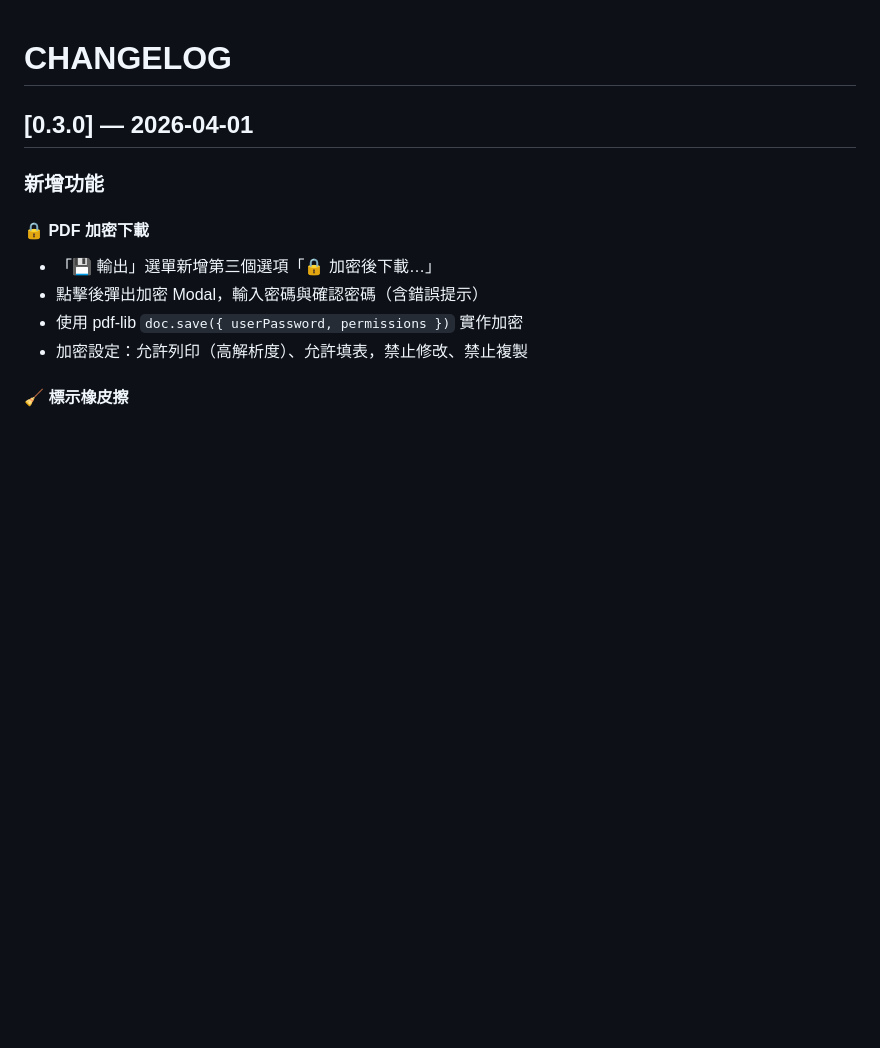
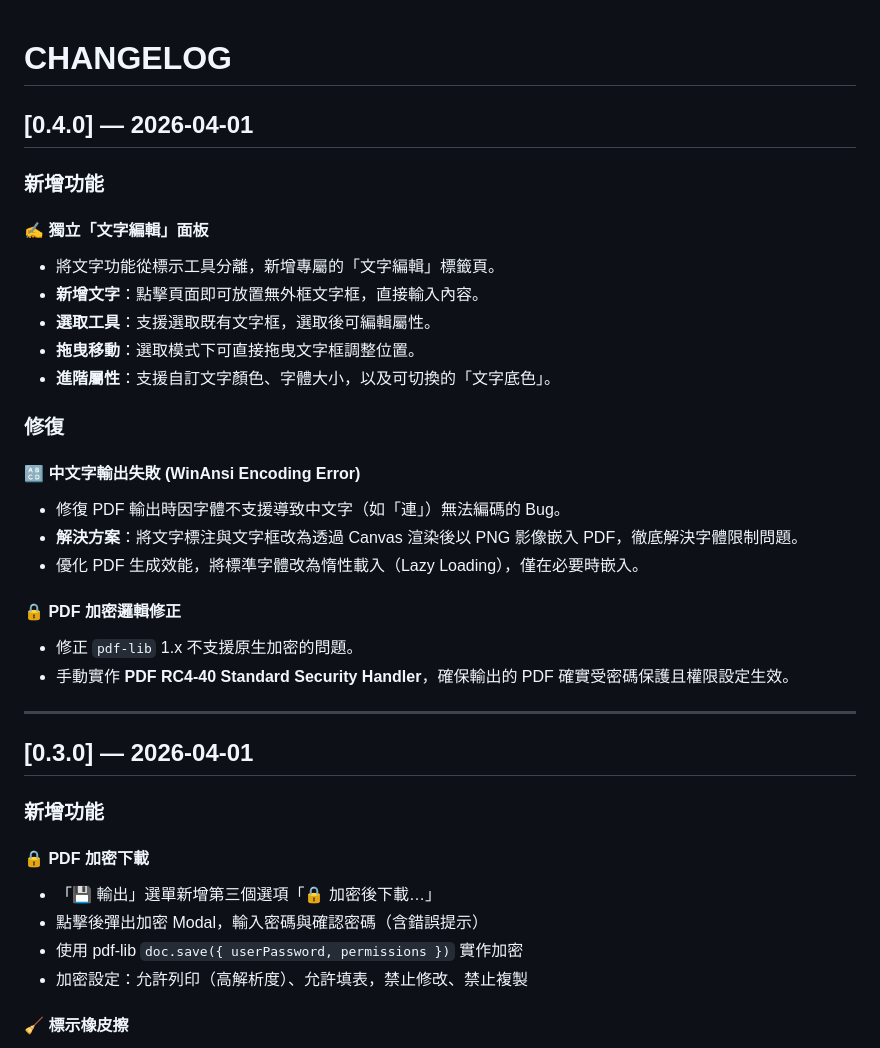
Before and after one commit to RobbiSP/pdf-editor, a Markdown page: CHANGELOG.md, the part around the change. GitHub-like rendering; blank space fills up the shorter version.

Commit message:
docs: 更新 CHANGELOG v0.4.0

```diff
--- a/CHANGELOG.md
+++ b/CHANGELOG.md
@@ -1,4 +1,29 @@
 # CHANGELOG
+
+
+## [0.4.0] — 2026-04-01
+
+### 新增功能
+
+#### ✍️ 獨立「文字編輯」面板
+- 將文字功能從標示工具分離，新增專屬的「文字編輯」標籤頁。
+- **新增文字**：點擊頁面即可放置無外框文字框，直接輸入內容。
+- **選取工具**：支援選取既有文字框，選取後可編輯屬性。
+- **拖曳移動**：選取模式下可直接拖曳文字框調整位置。
+- **進階屬性**：支援自訂文字顏色、字體大小，以及可切換的「文字底色」。
+
+### 修復
+
+#### 🔠 中文字輸出失敗 (WinAnsi Encoding Error)
+- 修復 PDF 輸出時因字體不支援導致中文字（如「連」）無法編碼的 Bug。
+- **解決方案**：將文字標注與文字框改為透過 Canvas 渲染後以 PNG 影像嵌入 PDF，徹底解決字體限制問題。
+- 優化 PDF 生成效能，將標準字體改為惰性載入（Lazy Loading），僅在必要時嵌入。
+
+#### 🔒 PDF 加密邏輯修正
+- 修正 `pdf-lib` 1.x 不支援原生加密的問題。
+- 手動實作 **PDF RC4-40 Standard Security Handler**，確保輸出的 PDF 確實受密碼保護且權限設定生效。
+
+---
 
 ## [0.3.0] — 2026-04-01
 
```
